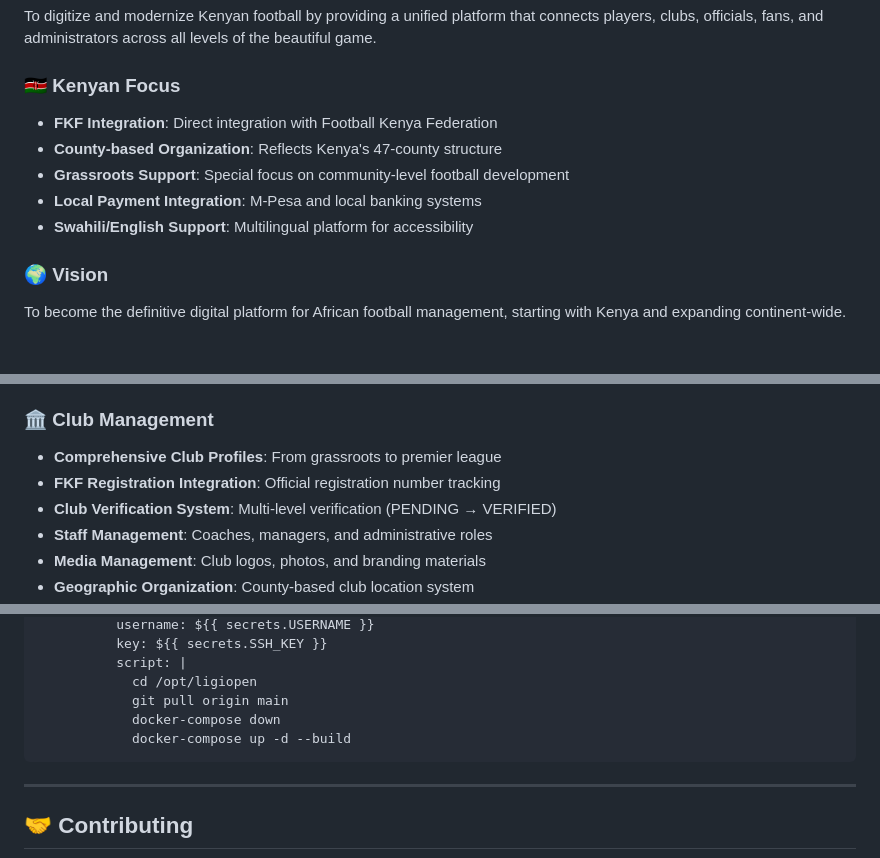
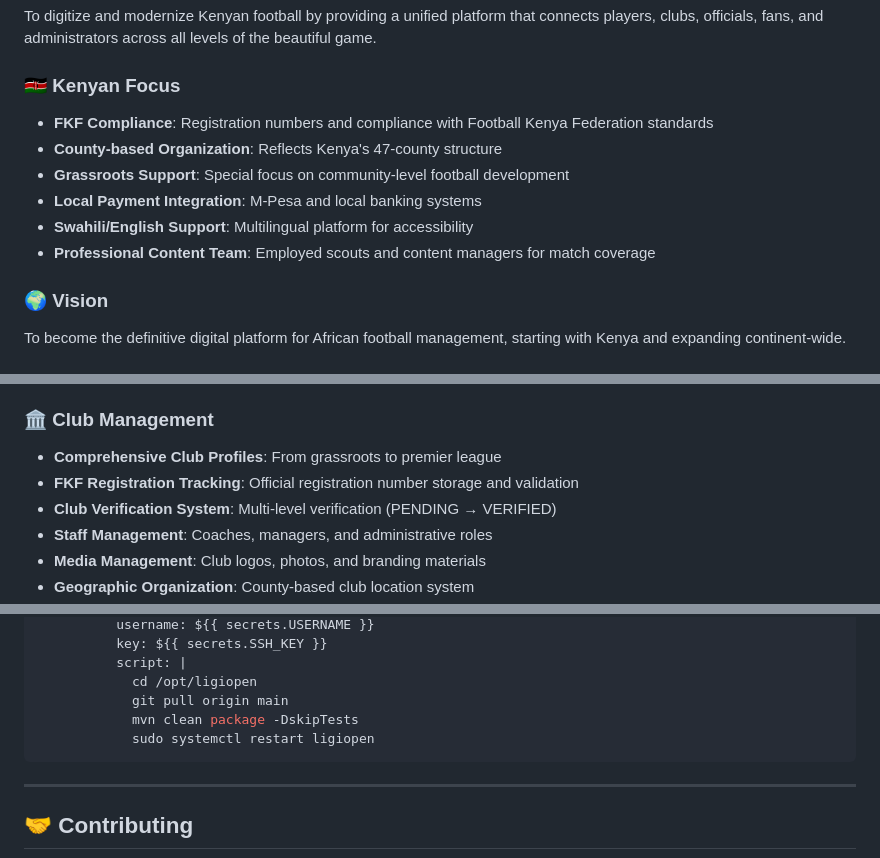
Before and after one commit to JAY4T/ligiopen, a Markdown page: LigiopenBackendApp/README.md, 3 parts joined by grey strips. GitHub-like rendering.

````diff
--- a/LigiopenBackendApp/README.md
+++ b/LigiopenBackendApp/README.md
@@ -45,11 +45,12 @@
 To digitize and modernize Kenyan football by providing a unified platform that connects players, clubs, officials, fans, and administrators across all levels of the beautiful game.
 
 ### 🇰🇪 Kenyan Focus
-- **FKF Integration**: Direct integration with Football Kenya Federation
+- **FKF Compliance**: Registration numbers and compliance with Football Kenya Federation standards
 - **County-based Organization**: Reflects Kenya's 47-county structure
 - **Grassroots Support**: Special focus on community-level football development
 - **Local Payment Integration**: M-Pesa and local banking systems
 - **Swahili/English Support**: Multilingual platform for accessibility
+- **Professional Content Team**: Employed scouts and content managers for match coverage
 
 ### 🌍 Vision
 To become the definitive digital platform for African football management, starting with Kenya and expanding continent-wide.
@@ -67,7 +68,7 @@ To become the definitive digital platform for African football management, start
 
 ### 🏛️ Club Management
 - **Comprehensive Club Profiles**: From grassroots to premier league
-- **FKF Registration Integration**: Official registration number tracking
+- **FKF Registration Tracking**: Official registration number storage and validation
 - **Club Verification System**: Multi-level verification (PENDING → VERIFIED)
 - **Staff Management**: Coaches, managers, and administrative roles
 - **Media Management**: Club logos, photos, and branding materials
@@ -726,8 +737,8 @@ jobs:
           script: |
             cd /opt/ligiopen
             git pull origin main
-            docker-compose down
-            docker-compose up -d --build
+            mvn clean package -DskipTests
+            sudo systemctl restart ligiopen
 ```
 
 ---
````
Also changed, not shown: other parts of LigiopenBackendApp/README.md (+89 -79 lines).
